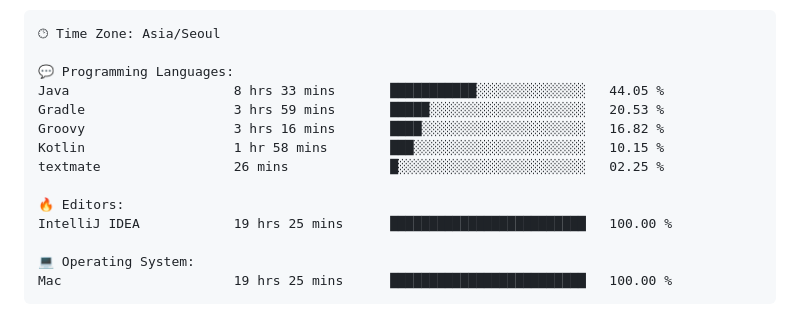
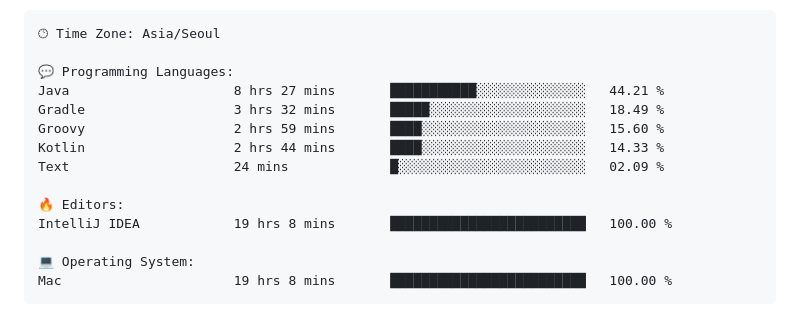
Before and after one commit to gimseonjin/gimseonjin, a Markdown page: README.md, the part around one of its changes. Rendered like a GitHub page.

Commit message:
Updated with Dev Metrics

````diff
--- a/README.md
+++ b/README.md
@@ -70,17 +70,17 @@ Sunday                   1211 commits        ████░░░░░░░
 🕑︎ Time Zone: Asia/Seoul
 
 💬 Programming Languages:
-Java                     8 hrs 33 mins       ███████████░░░░░░░░░░░░░░   44.05 %
-Gradle                   3 hrs 59 mins       █████░░░░░░░░░░░░░░░░░░░░   20.53 %
-Groovy                   3 hrs 16 mins       ████░░░░░░░░░░░░░░░░░░░░░   16.82 %
-Kotlin                   1 hr 58 mins        ███░░░░░░░░░░░░░░░░░░░░░░   10.15 %
-textmate                 26 mins             █░░░░░░░░░░░░░░░░░░░░░░░░   02.25 %
+Java                     8 hrs 27 mins       ███████████░░░░░░░░░░░░░░   44.21 %
+Gradle                   3 hrs 32 mins       █████░░░░░░░░░░░░░░░░░░░░   18.49 %
+Groovy                   2 hrs 59 mins       ████░░░░░░░░░░░░░░░░░░░░░   15.60 %
+Kotlin                   2 hrs 44 mins       ████░░░░░░░░░░░░░░░░░░░░░   14.33 %
+Text                     24 mins             █░░░░░░░░░░░░░░░░░░░░░░░░   02.09 %
 
 🔥 Editors:
-IntelliJ IDEA            19 hrs 25 mins      █████████████████████████   100.00 %
+IntelliJ IDEA            19 hrs 8 mins       █████████████████████████   100.00 %
 
 💻 Operating System:
-Mac                      19 hrs 25 mins      █████████████████████████   100.00 %
+Mac                      19 hrs 8 mins       █████████████████████████   100.00 %
 ```
 
 
````
Also changed, not shown: other parts of README.md (+1 -1 lines).
